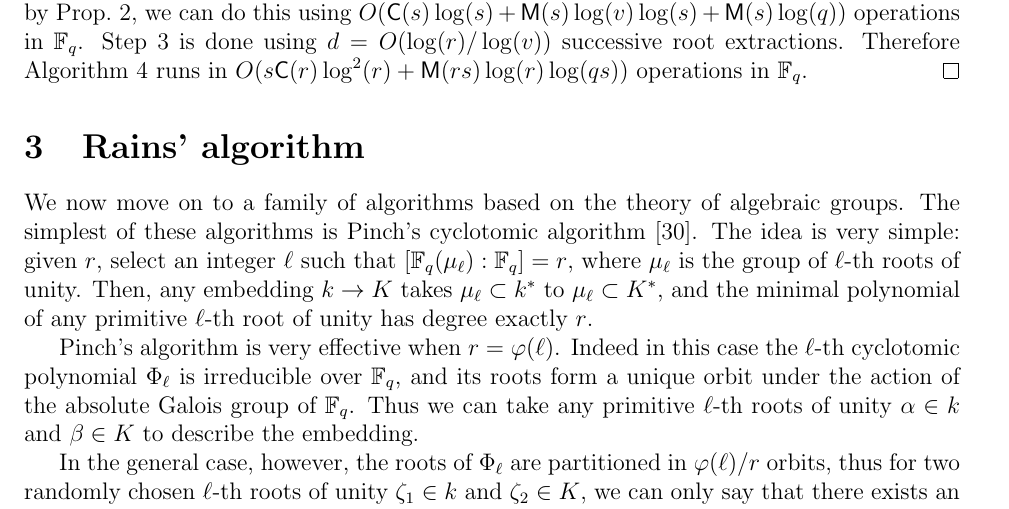
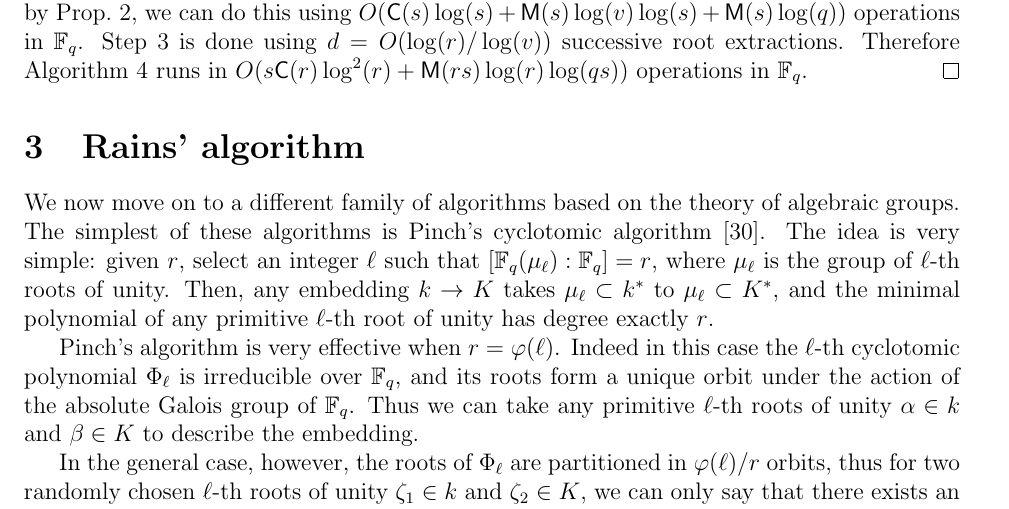
Before and after one commit to defeo/ffisom, a LaTeX paper (ffisom.tex): part of page 16 of 40, cut so that both start at the same text. Compiled offline with pdfLaTeX.

Commit message:
To some extent both families of algorithm rely on algebraic groups.

```diff
--- a/ffisom.tex
+++ b/ffisom.tex
@@ -1100,7 +1100,7 @@ extractions. Therefore Algorithm~\ref{algorithm:alpha-root} runs in $O(s\CC(r)\l
 %%%%%%%%%%%%%%%%%%%%%%%%%%%%%%%%%%
 \section{Rains' algorithm}
 
-We now move on to a family of algorithms based on the theory of
+We now move on to a different family of algorithms based on the theory of
 algebraic groups. The simplest of these algorithms is Pinch's
 cyclotomic algorithm~\cite{Pinch}. The idea is very simple: given $r$,
 select an integer $\ell$ such that $[\F_q(\mu_\ell):\F_q]=r$, where
```
